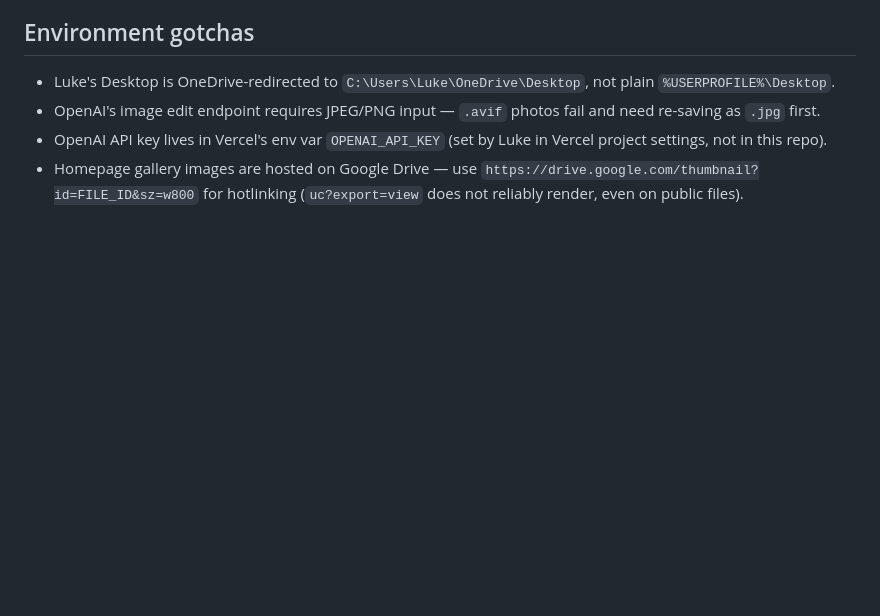
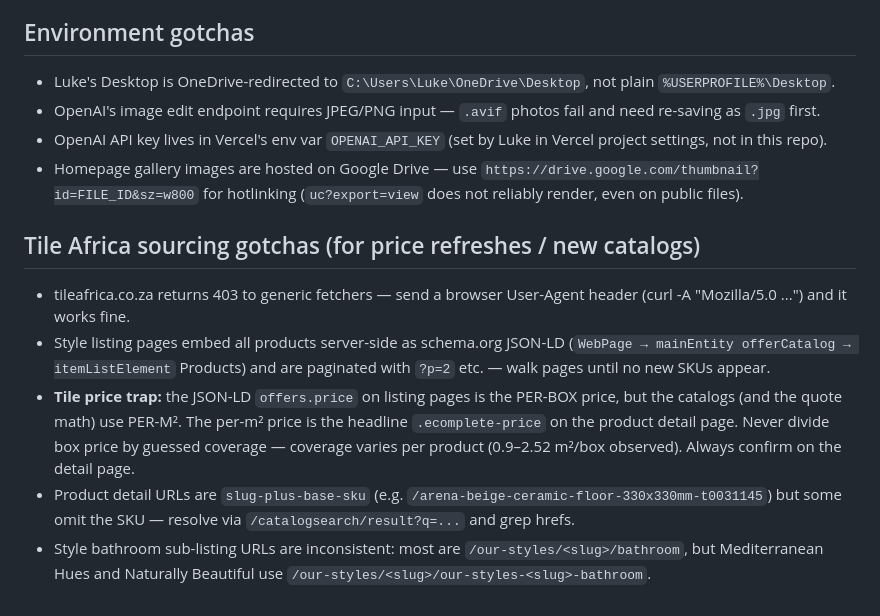
Before and after one commit to lukereesconsulting/pgs-bathroom-tool, a Markdown page: CLAUDE.md, the part around the change. Rendered like a GitHub page; blank space fills up the shorter version.

Commit message:
CLAUDE.md: document Tile Africa sourcing gotchas (per-box vs per-m2 price trap, UA requirement, URL patterns)
Co-Authored-By: Claude Fable 5 <noreply@anthropic.com>

```diff
--- a/CLAUDE.md
+++ b/CLAUDE.md
@@ -202,3 +202,22 @@ assume any pending code block from chat history made it to GitHub.
 - Homepage gallery images are hosted on Google Drive — use
   `https://drive.google.com/thumbnail?id=FILE_ID&sz=w800` for hotlinking
   (`uc?export=view` does not reliably render, even on public files).
+
+## Tile Africa sourcing gotchas (for price refreshes / new catalogs)
+
+- tileafrica.co.za returns 403 to generic fetchers — send a browser
+  User-Agent header (curl -A "Mozilla/5.0 ...") and it works fine.
+- Style listing pages embed all products server-side as schema.org JSON-LD
+  (`WebPage → mainEntity offerCatalog → itemListElement` Products) and are
+  paginated with `?p=2` etc. — walk pages until no new SKUs appear.
+- **Tile price trap:** the JSON-LD `offers.price` on listing pages is the
+  PER-BOX price, but the catalogs (and the quote math) use PER-M². The
+  per-m² price is the headline `.ecomplete-price` on the product detail
+  page. Never divide box price by guessed coverage — coverage varies per
+  product (0.9–2.52 m²/box observed). Always confirm on the detail page.
+- Product detail URLs are `slug-plus-base-sku` (e.g.
+  `/arena-beige-ceramic-floor-330x330mm-t0031145`) but some omit the SKU —
+  resolve via `/catalogsearch/result?q=...` and grep hrefs.
+- Style bathroom sub-listing URLs are inconsistent: most are
+  `/our-styles/<slug>/bathroom`, but Mediterranean Hues and Naturally
+  Beautiful use `/our-styles/<slug>/our-styles-<slug>-bathroom`.
```
